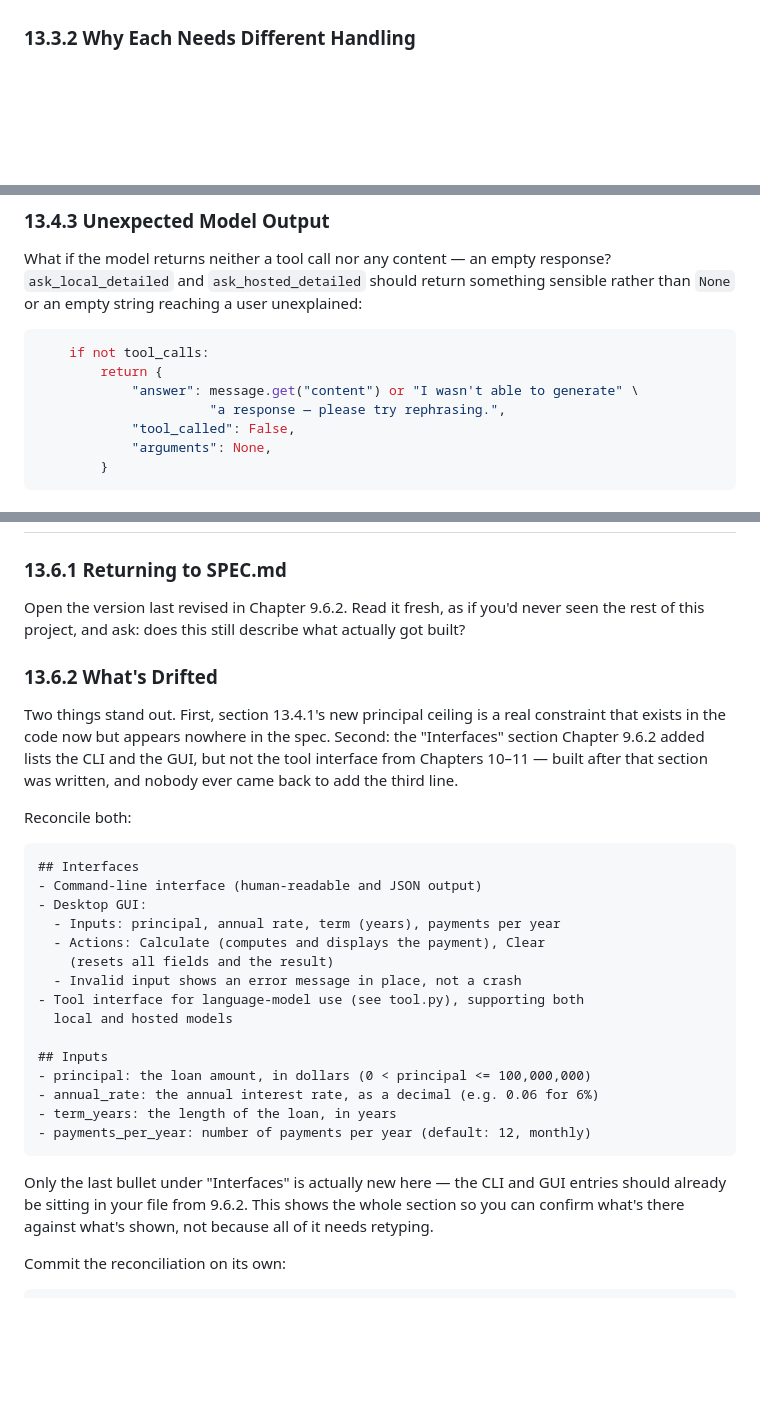
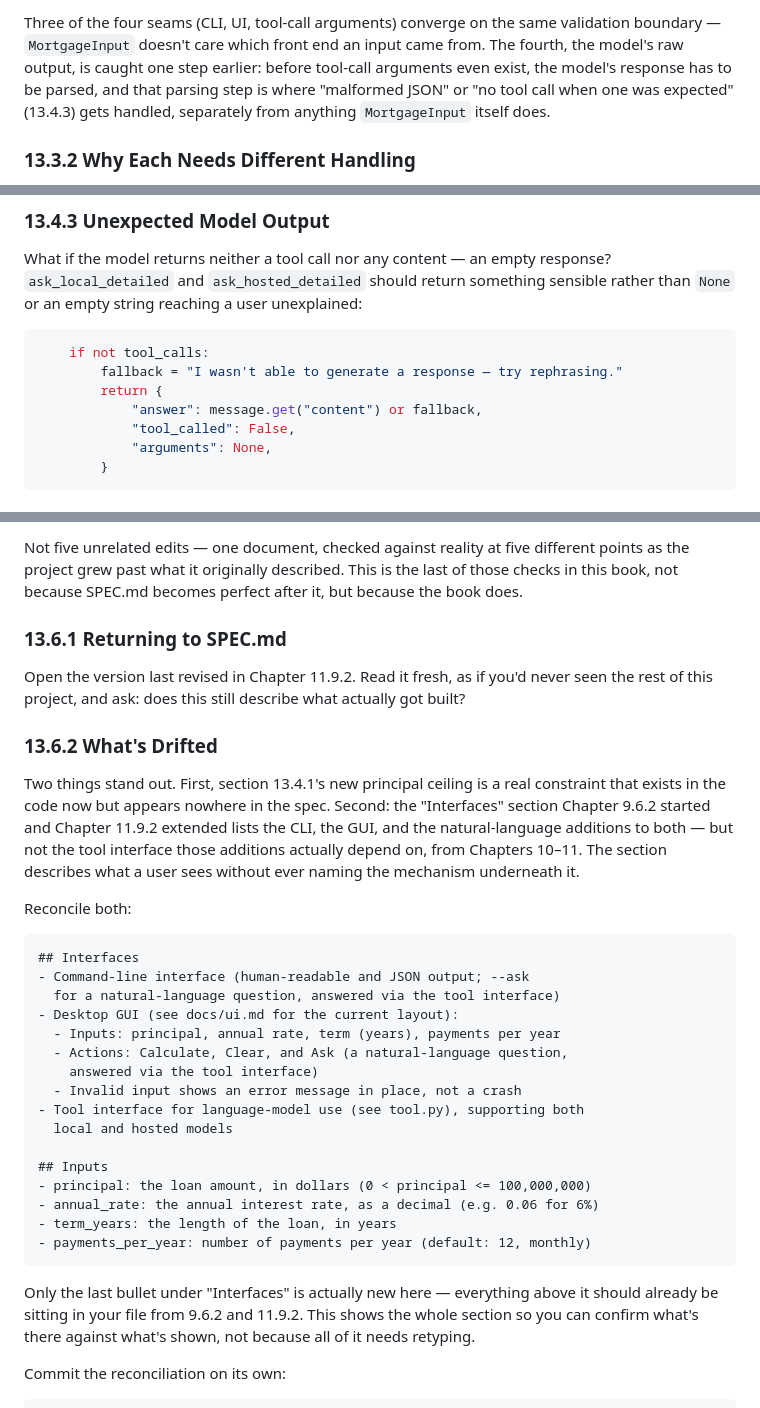
Before and after one commit to rioffe/intro_to_ai_software_engineering, a Markdown page: manuscript/14-hardening.md, 3 parts joined by grey strips. Rendered like a GitHub page; blank space fills up the shorter version.

````diff
--- a/manuscript/14-hardening.md
+++ b/manuscript/14-hardening.md
@@ -22,3 +41,6 @@ Four places in this system currently receive input from something outside your o
+<!-- DIAGRAM BUILD NOTE: render this mermaid block to an image (e.g. via mermaid-cli) for the print/PDF build -- most PDF pipelines won't render mermaid syntax directly. -->
+
+Three of the four seams (CLI, UI, tool-call arguments) converge on the same validation boundary — `MortgageInput` doesn't care which front end an input came from. The fourth, the model's raw output, is caught one step earlier: before tool-call arguments even exist, the model's response has to be parsed, and that parsing step is where "malformed JSON" or "no tool call when one was expected" (13.4.3) gets handled, separately from anything `MortgageInput` itself does.
 
 ### 13.3.2 Why Each Needs Different Handling
 
@@ -84,9 +110,9 @@ What if the model returns neither a tool call nor any content — an empty respo
 
 ```python
     if not tool_calls:
+        fallback = "I wasn't able to generate a response — try rephrasing."
         return {
-            "answer": message.get("content") or "I wasn't able to generate" \
-                      "a response — please try rephrasing.",
+            "answer": message.get("content") or fallback,
             "tool_called": False,
             "arguments": None,
         }
@@ -171,20 +223,23 @@ You should see the `WARNING` line from 13.5.3, with the actual rejected argument
+Not five unrelated edits — one document, checked against reality at five different points as the project grew past what it originally described. This is the last of those checks in this book, not because SPEC.md becomes perfect after it, but because the book does.
+
 ### 13.6.1 Returning to SPEC.md
 
-Open the version last revised in Chapter 9.6.2. Read it fresh, as if you'd never seen the rest of this project, and ask: does this still describe what actually got built?
+Open the version last revised in Chapter 11.9.2. Read it fresh, as if you'd never seen the rest of this project, and ask: does this still describe what actually got built?
 
 ### 13.6.2 What's Drifted
 
-Two things stand out. First, section 13.4.1's new principal ceiling is a real constraint that exists in the code now but appears nowhere in the spec. Second: the "Interfaces" section Chapter 9.6.2 added lists the CLI and the GUI, but not the tool interface from Chapters 10–11 — built after that section was written, and nobody ever came back to add the third line.
+Two things stand out. First, section 13.4.1's new principal ceiling is a real constraint that exists in the code now but appears nowhere in the spec. Second: the "Interfaces" section Chapter 9.6.2 started and Chapter 11.9.2 extended lists the CLI, the GUI, and the natural-language additions to both — but not the tool interface those additions actually depend on, from Chapters 10–11. The section describes what a user sees without ever naming the mechanism underneath it.
 
 Reconcile both:
 
 ```markdown
 ## Interfaces
-- Command-line interface (human-readable and JSON output)
-- Desktop GUI:
+- Command-line interface (human-readable and JSON output; --ask
+  for a natural-language question, answered via the tool interface)
+- Desktop GUI (see docs/ui.md for the current layout):
   - Inputs: principal, annual rate, term (years), payments per year
-  - Actions: Calculate (computes and displays the payment), Clear
-    (resets all fields and the result)
+  - Actions: Calculate, Clear, and Ask (a natural-language question,
+    answered via the tool interface)
   - Invalid input shows an error message in place, not a crash
 - Tool interface for language-model use (see tool.py), supporting both
   local and hosted models
@@ -196,7 +251,7 @@ Reconcile both:
 - payments_per_year: number of payments per year (default: 12, monthly)
 ```
 
-Only the last bullet under "Interfaces" is actually new here — the CLI and GUI entries should already be sitting in your file from 9.6.2. This shows the whole section so you can confirm what's there against what's shown, not because all of it needs retyping.
+Only the last bullet under "Interfaces" is actually new here — everything above it should already be sitting in your file from 9.6.2 and 11.9.2. This shows the whole section so you can confirm what's there against what's shown, not because all of it needs retyping.
 
 Commit the reconciliation on its own:
 
````
Also changed, not shown: other parts of manuscript/14-hardening.md (+54 -5 lines).
